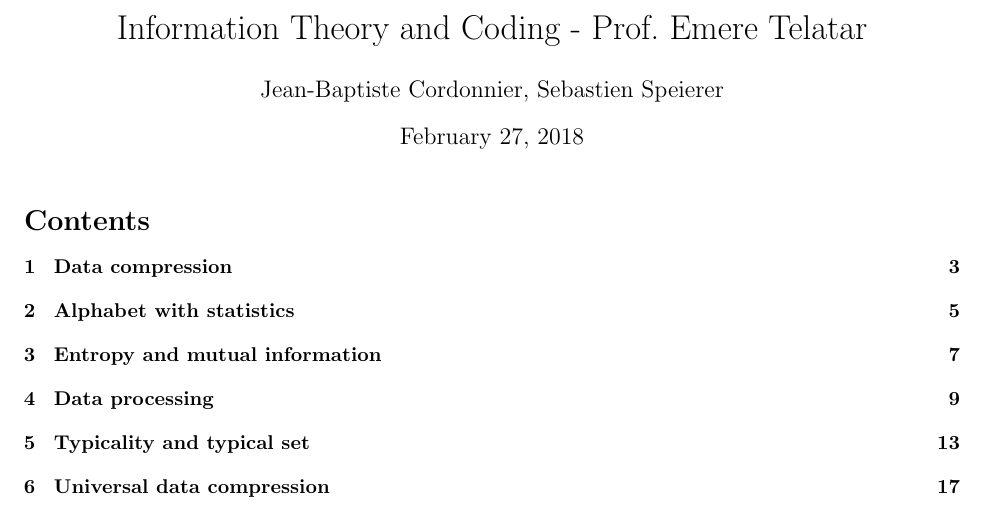
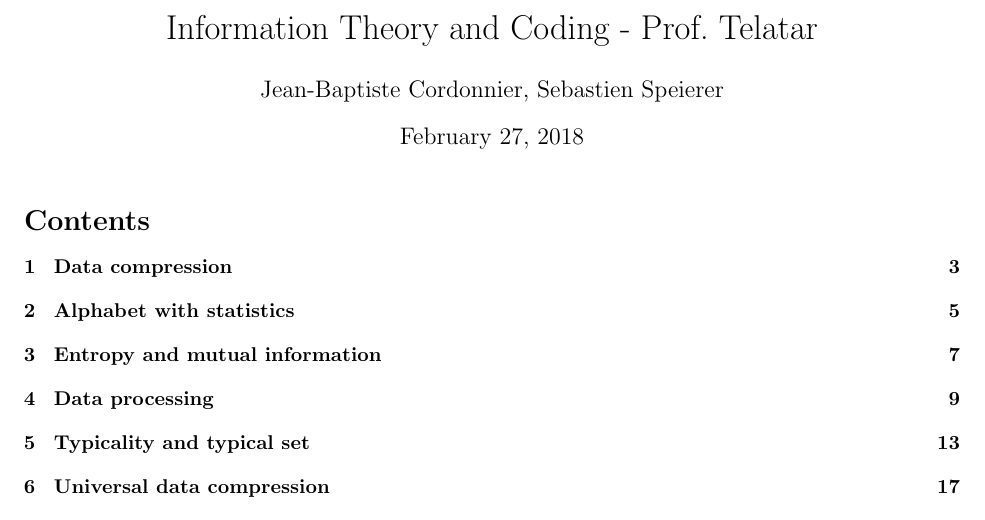
Before and after one commit to jbcdnr/ITC_notes, a LaTeX document (notes.tex): part of page 1 of 60, cut so that both start at the same text. Compiled offline with pdfLaTeX.

Commit message:
Fix typo

```diff
--- a/notes.tex
+++ b/notes.tex
@@ -11,7 +11,7 @@
 \usepackage[toc,page]{appendix}
 \usepackage[]{algorithm2e}
 
-\title{Information Theory and Coding - Prof.~Emere Telatar}
+\title{Information Theory and Coding - Prof.~Telatar}
 \date{\today}
 \author{Jean-Baptiste Cordonnier, Sebastien Speierer}
 
```
Also changed, not shown: notes.pdf.
